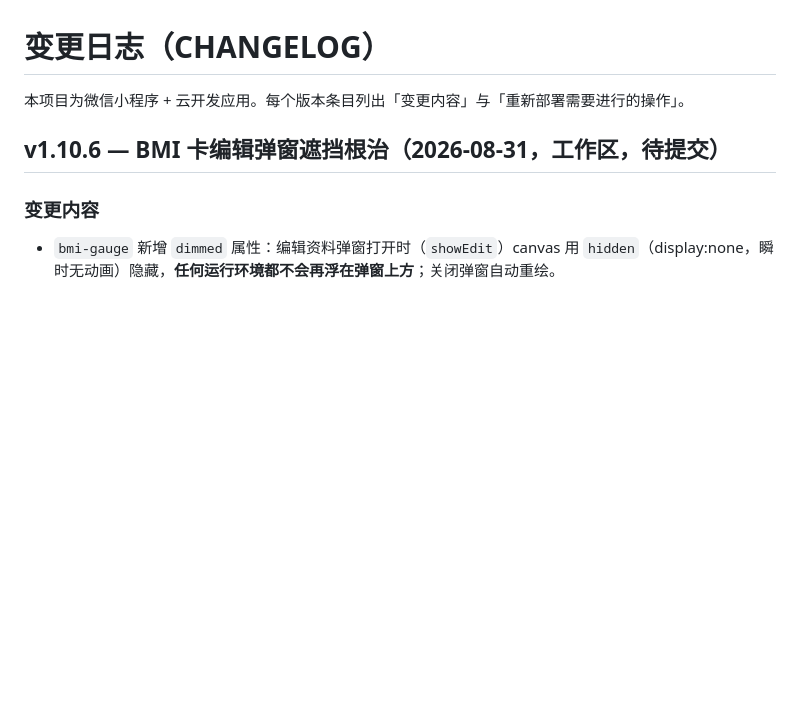
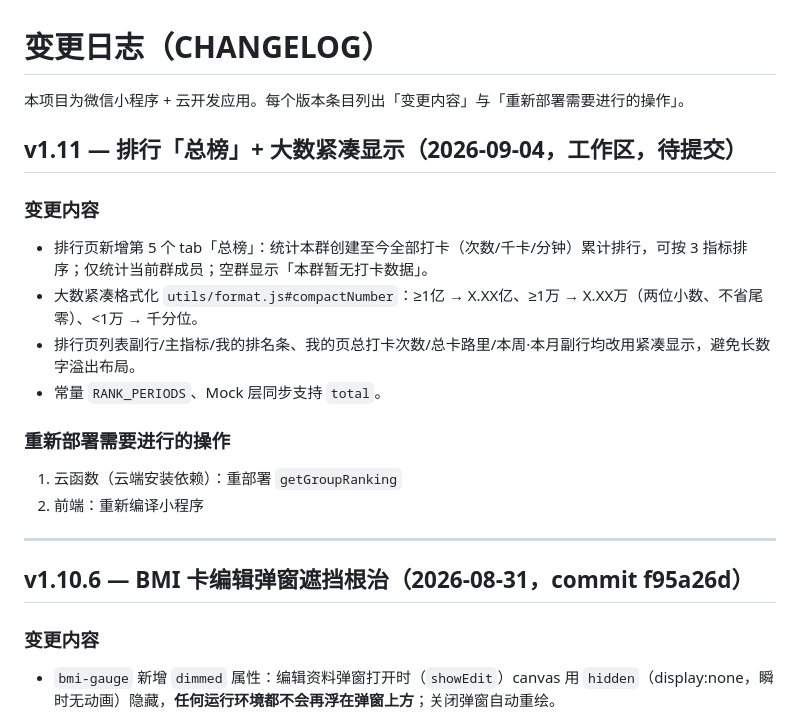
Before and after one commit to Dream84/MoveClan, a Markdown page: CHANGELOG.md, the part around the change. Drawn GitHub-style; blank space fills up the shorter version.

Commit message:
feat: v1.11 排行总榜与大数紧凑显示（CHANGELOG）

```diff
--- a/CHANGELOG.md
+++ b/CHANGELOG.md
@@ -2,7 +2,21 @@
 
 本项目为微信小程序 + 云开发应用。每个版本条目列出「变更内容」与「重新部署需要进行的操作」。
 
-## v1.10.6 — BMI 卡编辑弹窗遮挡根治（2026-08-31，工作区，待提交）
+## v1.11 — 排行「总榜」+ 大数紧凑显示（2026-09-04，工作区，待提交）
+
+### 变更内容
+- 排行页新增第 5 个 tab「总榜」：统计本群创建至今全部打卡（次数/千卡/分钟）累计排行，可按 3 指标排序；仅统计当前群成员；空群显示「本群暂无打卡数据」。
+- 大数紧凑格式化 `utils/format.js#compactNumber`：≥1亿 → X.XX亿、≥1万 → X.XX万（两位小数、不省尾零）、<1万 → 千分位。
+- 排行页列表副行/主指标/我的排名条、我的页总打卡次数/总卡路里/本周·本月副行均改用紧凑显示，避免长数字溢出布局。
+- 常量 `RANK_PERIODS`、Mock 层同步支持 `total`。
+
+### 重新部署需要进行的操作
+1. 云函数（云端安装依赖）：重部署 `getGroupRanking`
+2. 前端：重新编译小程序
+
+---
+
+## v1.10.6 — BMI 卡编辑弹窗遮挡根治（2026-08-31，commit f95a26d）
 
 ### 变更内容
 - `bmi-gauge` 新增 `dimmed` 属性：编辑资料弹窗打开时（`showEdit`）canvas 用 `hidden`（display:none，瞬时无动画）隐藏，**任何运行环境都不会再浮在弹窗上方**；关闭弹窗自动重绘。
```
